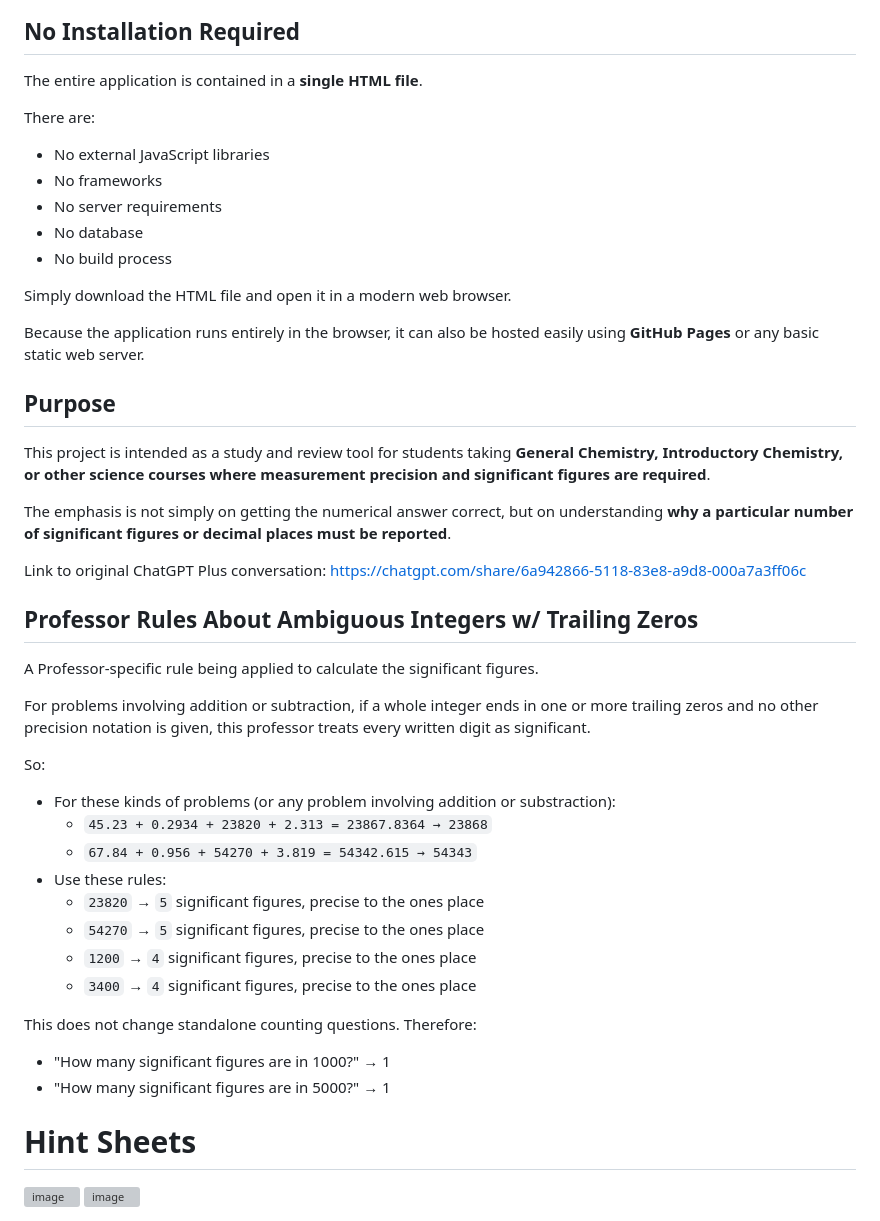
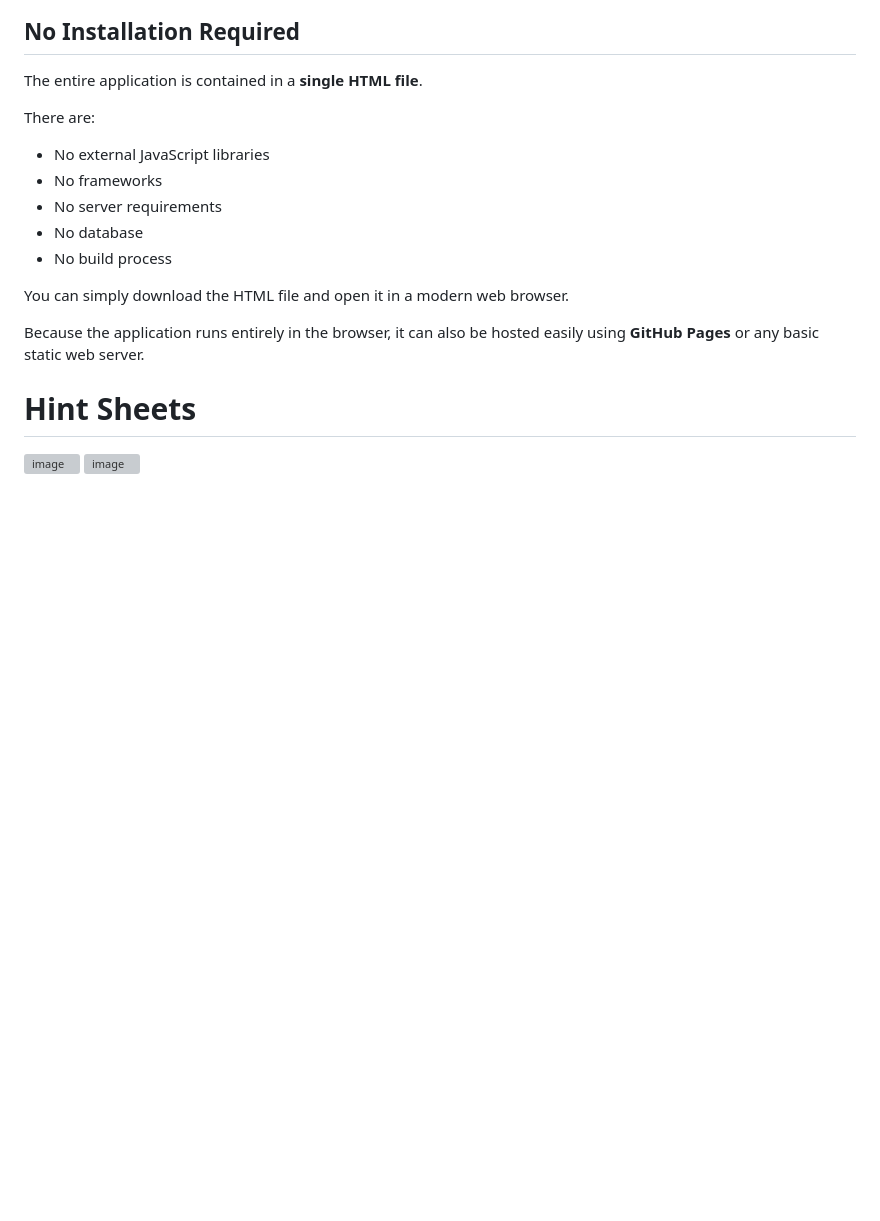
Before and after one commit to realityexpander/CHM-110-Significant-Figures-Quizlet, a Markdown page: README.md, the part around one of its changes. GitHub-like rendering; blank space fills up the shorter version; grey boxes are pictures that could not be loaded.

```diff
--- a/README.md
+++ b/README.md
@@ -122,36 +157,9 @@ There are:
 * No database
 * No build process
 
-Simply download the HTML file and open it in a modern web browser.
+You can simply download the HTML file and open it in a modern web browser.
 
 Because the application runs entirely in the browser, it can also be hosted easily using **GitHub Pages** or any basic static web server.
-
-## Purpose
-
-This project is intended as a study and review tool for students taking **General Chemistry, Introductory Chemistry, or other science courses where measurement precision and significant figures are required**.
-
-The emphasis is not simply on getting the numerical answer correct, but on understanding **why a particular number of significant figures or decimal places must be reported**.
-
-Link to original ChatGPT Plus conversation: https://chatgpt.com/share/6a942866-5118-83e8-a9d8-000a7a3ff06c
-
-## Professor Rules About Ambiguous Integers w/ Trailing Zeros
-A Professor-specific rule being applied to calculate the significant figures.
-
-For problems involving addition or subtraction, if a whole integer ends in one or more trailing zeros and no other precision notation is given, this professor treats every written digit as significant.
-
-So:
-  - For these kinds of problems (or any problem involving addition or substraction):
-    - `45.23 + 0.2934 + 23820 + 2.313 = 23867.8364 → 23868`
-    - `67.84 + 0.956 + 54270 + 3.819 = 54342.615 → 54343`
-  - Use these rules:
-    - `23820` → `5` significant figures, precise to the ones place
-    - `54270` → `5` significant figures, precise to the ones place
-    - `1200` → `4` significant figures, precise to the ones place
-    - `3400` → `4` significant figures, precise to the ones place
-
-This does not change standalone counting questions. Therefore:
-  - "How many significant figures are in 1000?" → 1
-  - "How many significant figures are in 5000?" → 1
 
 # Hint Sheets
 
```
Also changed, not shown: other parts of README.md (+35 -0 lines).
